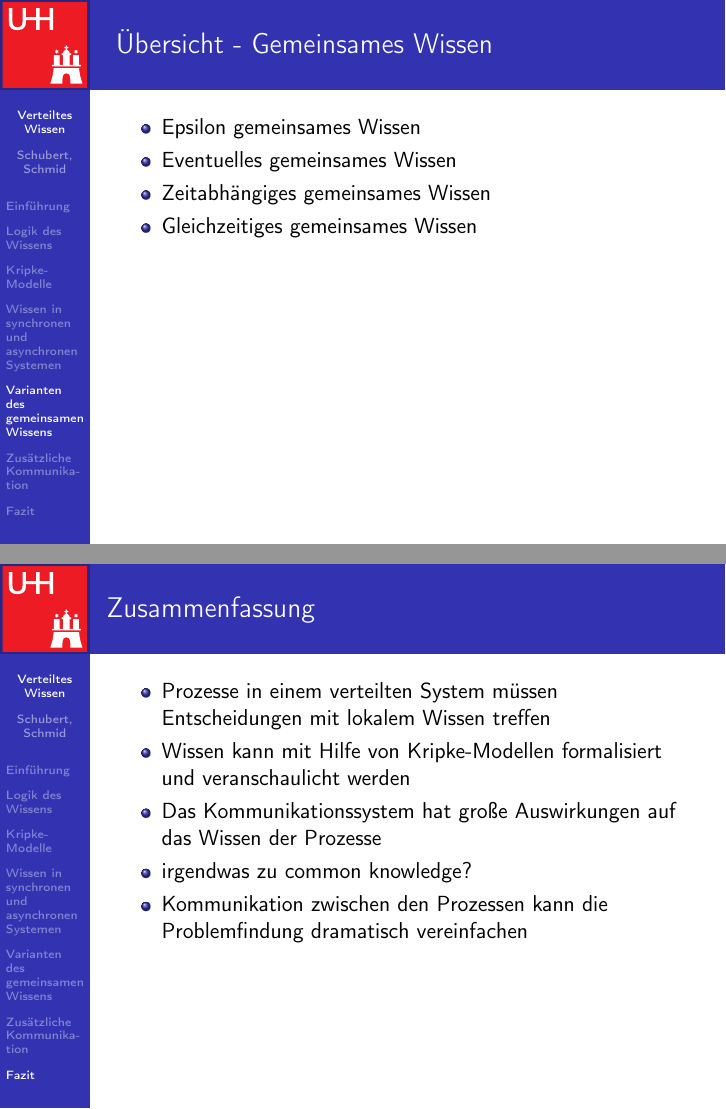
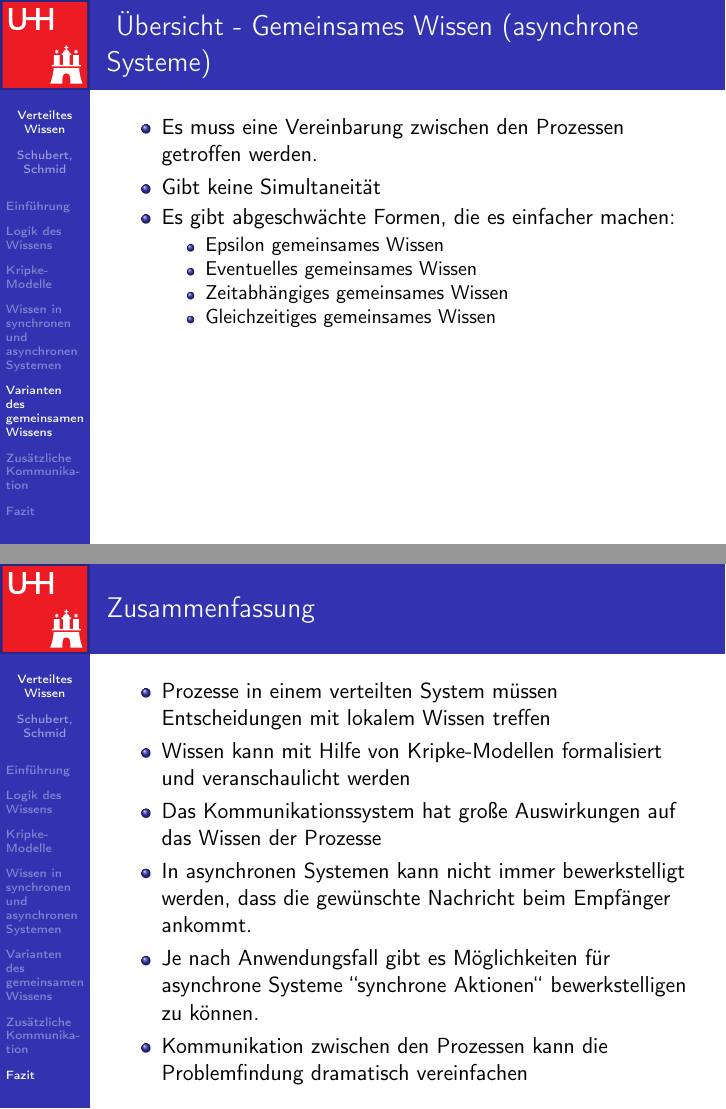
Before and after one commit to Fabse92/MvS_Seminar, LaTeX slides (Präsentation/Vortrag/MvS_Seminar_Vortrag.tex): pages 31 and 51 of 51, joined at a grey line. Compiled offline with pdfLaTeX; the source files are stored in an older character set and shown here as Unicode.

Commit message:
Folien von heute, aktuellster status

```diff
--- a/Präsentation/Vortrag/MvS_Seminar_Vortrag.tex
+++ b/Präsentation/Vortrag/MvS_Seminar_Vortrag.tex
@@ -550,15 +550,21 @@
 \section{Varianten des gemeinsamen Wissens}
 
 \begin{frame}
-	\frametitle{ Übersicht - Gemeinsames Wissen}
+	\frametitle{ Übersicht - Gemeinsames Wissen (asynchrone Systeme)}
 	\begin{itemize}
+		\item Es muss eine Vereinbarung zwischen den Prozessen getroffen werden.
+		\item Gibt keine Simultaneität
+		\item Es gibt abgeschwächte Formen, die es einfacher machen:
+		\begin{itemize}
 		\item Epsilon gemeinsames Wissen
 		\item Eventuelles gemeinsames Wissen
 		\item Zeitabhängiges gemeinsames Wissen
 		\item Gleichzeitiges gemeinsames Wissen
 	\end{itemize}
+	\end{itemize}
 
 \end{frame}
+
 \begin{frame}
 	\frametitle{ Epsilon gemeinsames Wissen }
 
@@ -1007,7 +1013,8 @@ Komplexität: 3(n-1)
 		\item Prozesse in einem verteilten System müssen Entscheidungen mit lokalem Wissen treffen
 		\item Wissen kann mit Hilfe von Kripke-Modellen formalisiert und veranschaulicht werden
 		\item Das Kommunikationssystem hat große Auswirkungen auf das Wissen der Prozesse
-		\item irgendwas zu common knowledge?
+		\item In asynchronen Systemen kann nicht immer bewerkstelligt werden, dass die gewünschte Nachricht beim Empfänger ankommt.
+		\item Je nach Anwendungsfall gibt es Möglichkeiten für asynchrone Systeme "'synchrone Aktionen"' bewerkstelligen zu können.
 		\item Kommunikation zwischen den Prozessen kann die Problemfindung dramatisch vereinfachen
 	\end{itemize}
 
```
Also changed, not shown: Präsentation/Vortrag/MvS_Seminar_Vortrag.tex (2 more changed lines).
